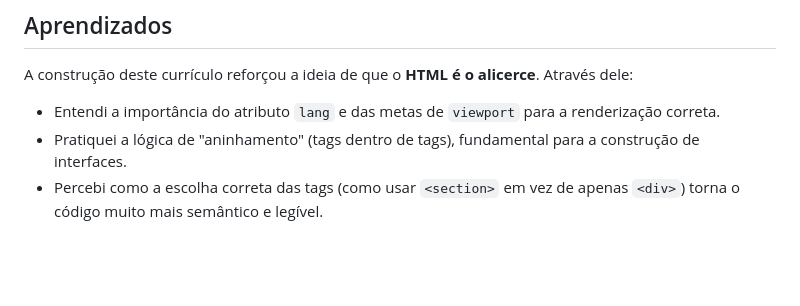
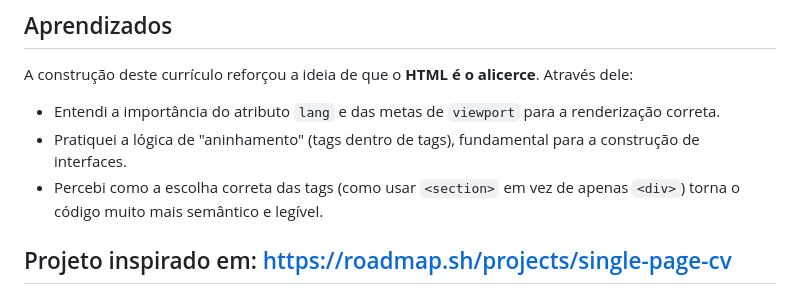
Before and after one commit to BaielsTosta/HTML-my_oldschool_cv, a Markdown page: readme.md, the part around the change. Drawn GitHub-style; blank space fills up the shorter version.

Commit message:
Adição da URL do projeto do Roadmap no README

```diff
--- a/readme.md
+++ b/readme.md
@@ -46,3 +46,5 @@ A construção deste currículo reforçou a ideia de que o **HTML é o alicerce*
 - Entendi a importância do atributo `lang` e das metas de `viewport` para a renderização correta.
 - Pratiquei a lógica de "aninhamento" (tags dentro de tags), fundamental para a construção de interfaces.
 - Percebi como a escolha correta das tags (como usar `<section>` em vez de apenas `<div>`) torna o código muito mais semântico e legível.
+
+## Projeto inspirado em: https://roadmap.sh/projects/single-page-cv
```
